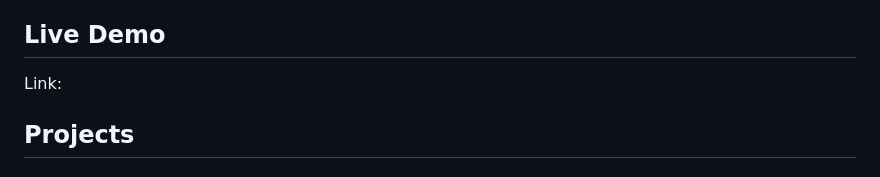
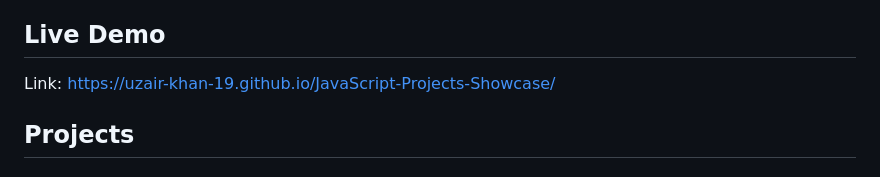
Before and after one commit to Uzair-Khan-19/JavaScript-Projects-Showcase, a Markdown page: README.md, the part around the change. Drawn GitHub-style.

Commit message:
Update live demo link in README.md

```diff
--- a/README.md
+++ b/README.md
@@ -8,7 +8,7 @@ A collection of web projects I built while learning and practicing JavaScript. T
 The projects focus on JavaScript fundamentals, DOM manipulation, event handling, application logic, and building interactive web experiences.
 
 ## Live Demo
-Link:
+Link: https://uzair-khan-19.github.io/JavaScript-Projects-Showcase/
 ## Projects
 
 ### 1. To-Do App
```
